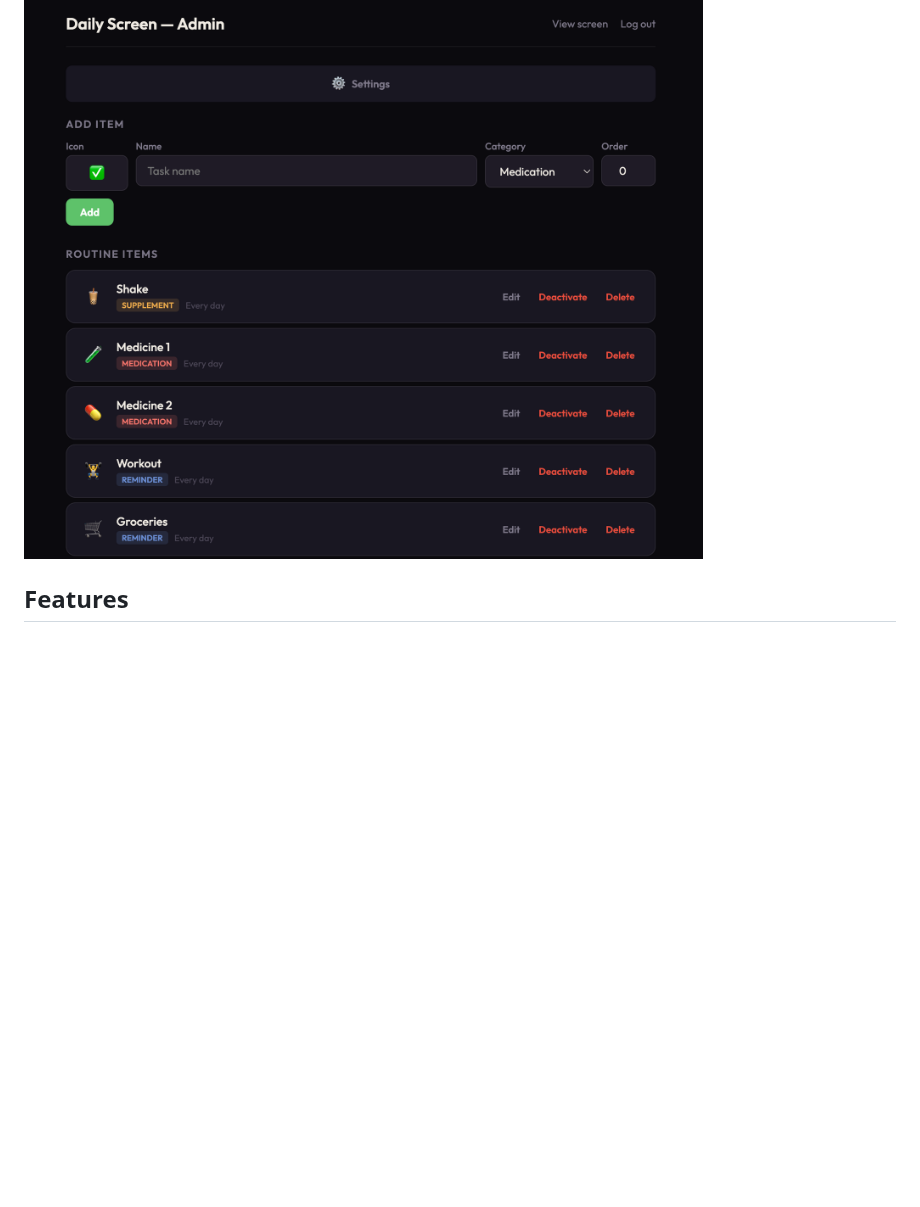
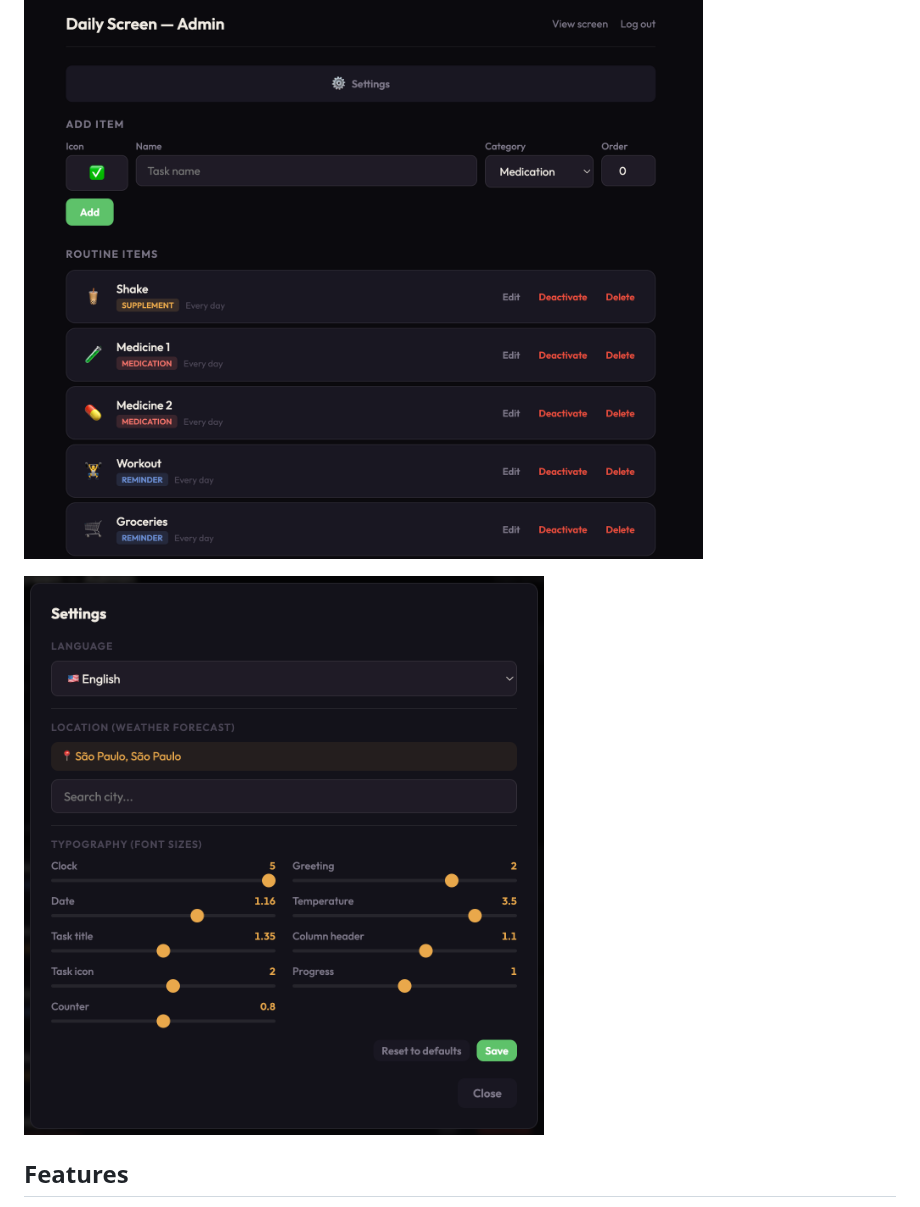
Before and after one commit to pedroberaldo87/daily-screen, a Markdown page: README.md, the part around the change. Drawn GitHub-style; pictures changed too: docs/screenshots/settings.png (added); blank space fills up the shorter version.

Commit message:
Add settings modal screenshot to README

```diff
--- a/README.md
+++ b/README.md
@@ -19,6 +19,8 @@ An ADHD morning assistant designed for wall-mounted tablets (Fire HD 8, 1280×80
 ### Admin Panel
 
 ![Admin panel with routine items management](docs/screenshots/admin.png)
+
+![Settings — language, weather location, and typography](docs/screenshots/settings.png)
 
 ## Features
 
```
